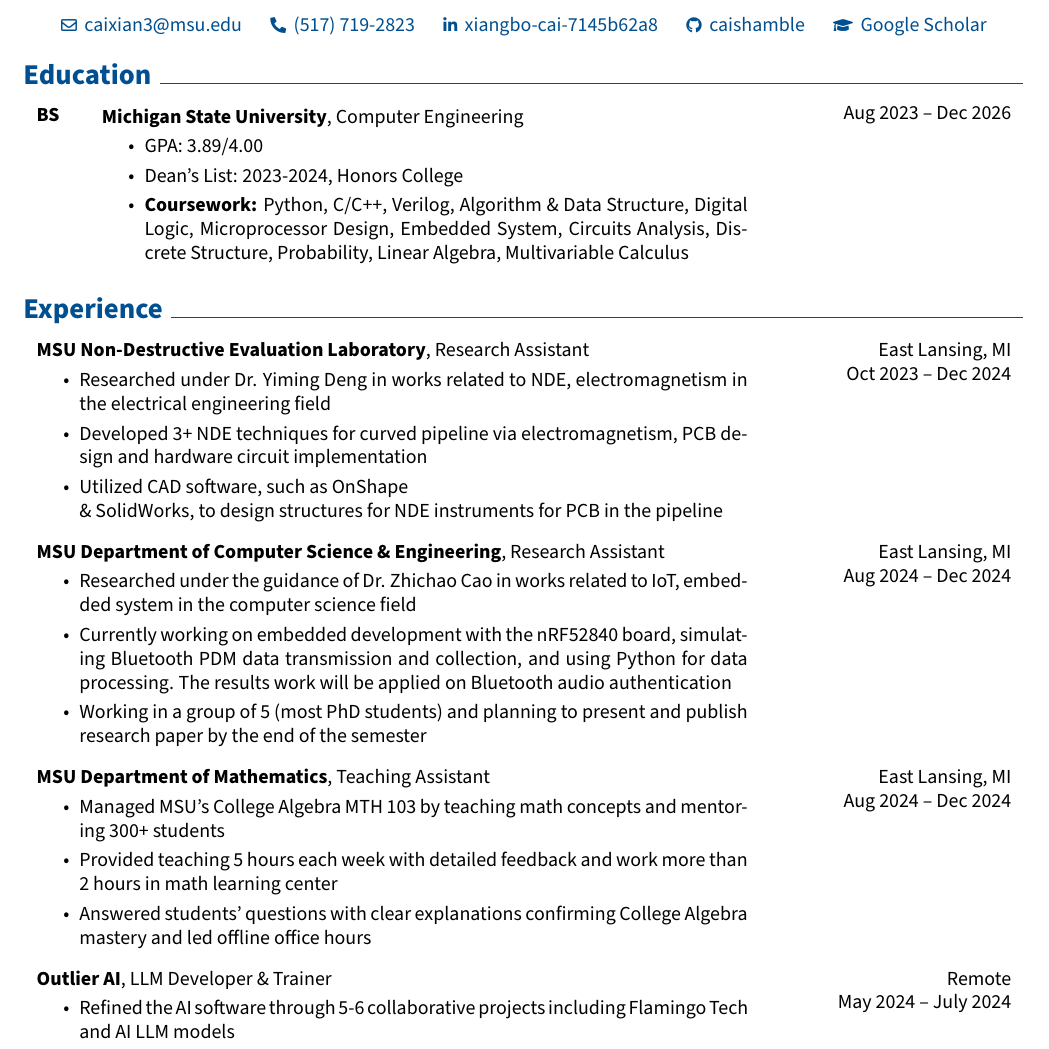
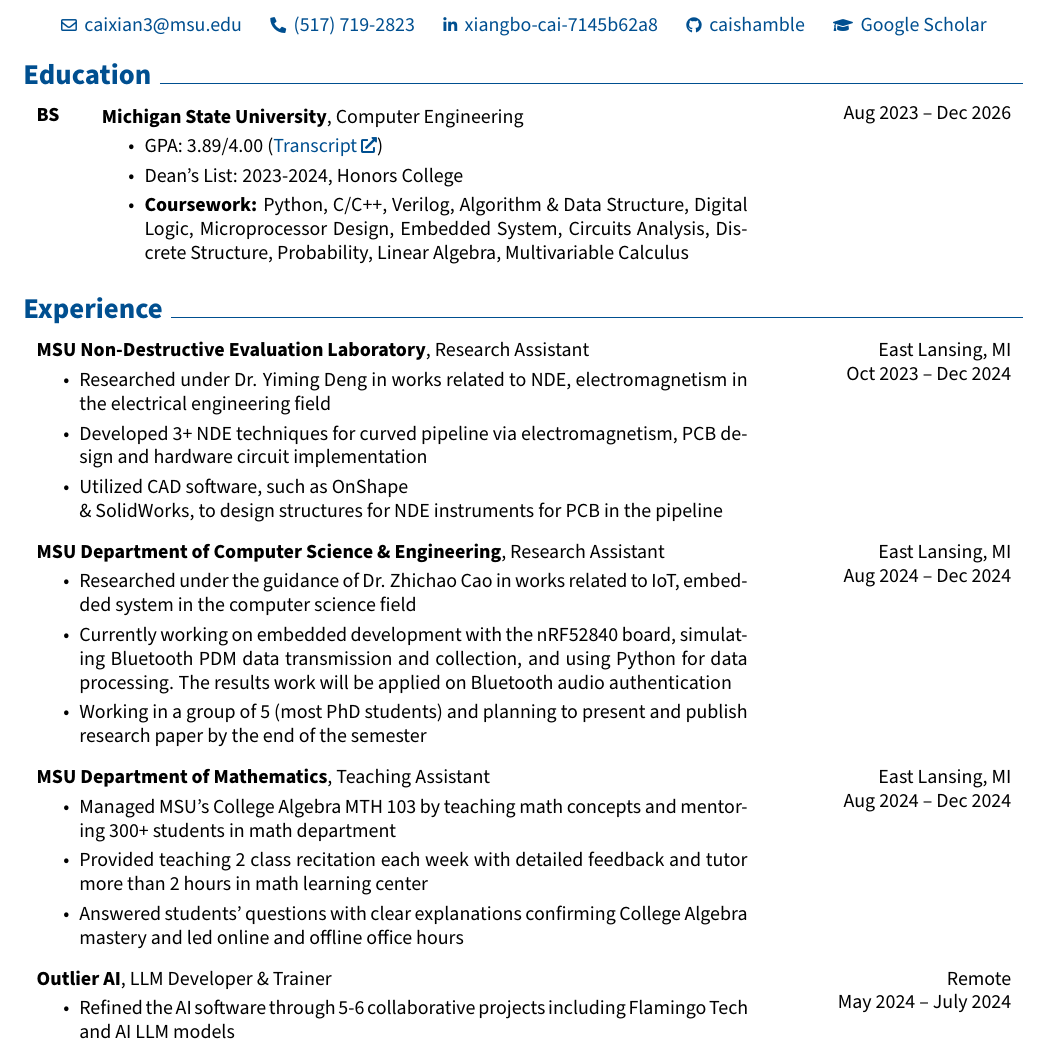
Before and after one commit to caishamble/resume_cv, a LaTeX CV (Xiangbo_Cai_CV.tex): part of page 1 of 2, cut so that both start at the same text. Compiled offline with pdfLaTeX.

Commit message:
Add files via upload

```diff
--- a/Xiangbo_Cai_CV.tex
+++ b/Xiangbo_Cai_CV.tex
@@ -227,7 +227,7 @@
         }
             \textbf{Michigan State University}, Computer Engineering
             \begin{highlights}
-                \item GPA: 3.89/4.00
+                \item GPA: 3.89/4.00 (\href{https://github.com/caishamble/resume_cv/blob/main/OfficialTranscript.PDF}{Transcript})
                 \item Dean's List: 2023-2024, Honors College
                 \item \textbf{Coursework:} Python, C/C++, Verilog, Algorithm \& Data Structure, Digital Logic, Microprocessor Design, Embedded System, Circuits Analysis, Discrete Structure, Probability, Linear Algebra, Multivariable Calculus
             \end{highlights}
@@ -279,9 +279,9 @@
         }
             \textbf{MSU Department of Mathematics}, Teaching Assistant
             \begin{highlights}
-                \item Managed MSU’s College Algebra MTH 103 by teaching math concepts and mentoring 300+ students
-                \item Provided teaching 5 hours each week with detailed feedback and work more than 2 hours in math learning center
-                \item Answered students' questions with clear explanations confirming College Algebra mastery and led offline office hours
+                \item Managed MSU’s College Algebra MTH 103 by teaching math concepts and mentoring 300+ students in math department
+                \item Provided teaching 2 class recitation each week with detailed feedback and tutor more than 2 hours in math learning center
+                \item Answered students' questions with clear explanations confirming College Algebra mastery and led online and offline office hours
             \end{highlights}
         \end{twocolentry}
 
```
Also changed, not shown: Xiangbo_Cai_CV.yaml (+6 -5 lines), Xiangbo_Cai_CV.tex (2 more changed lines).
